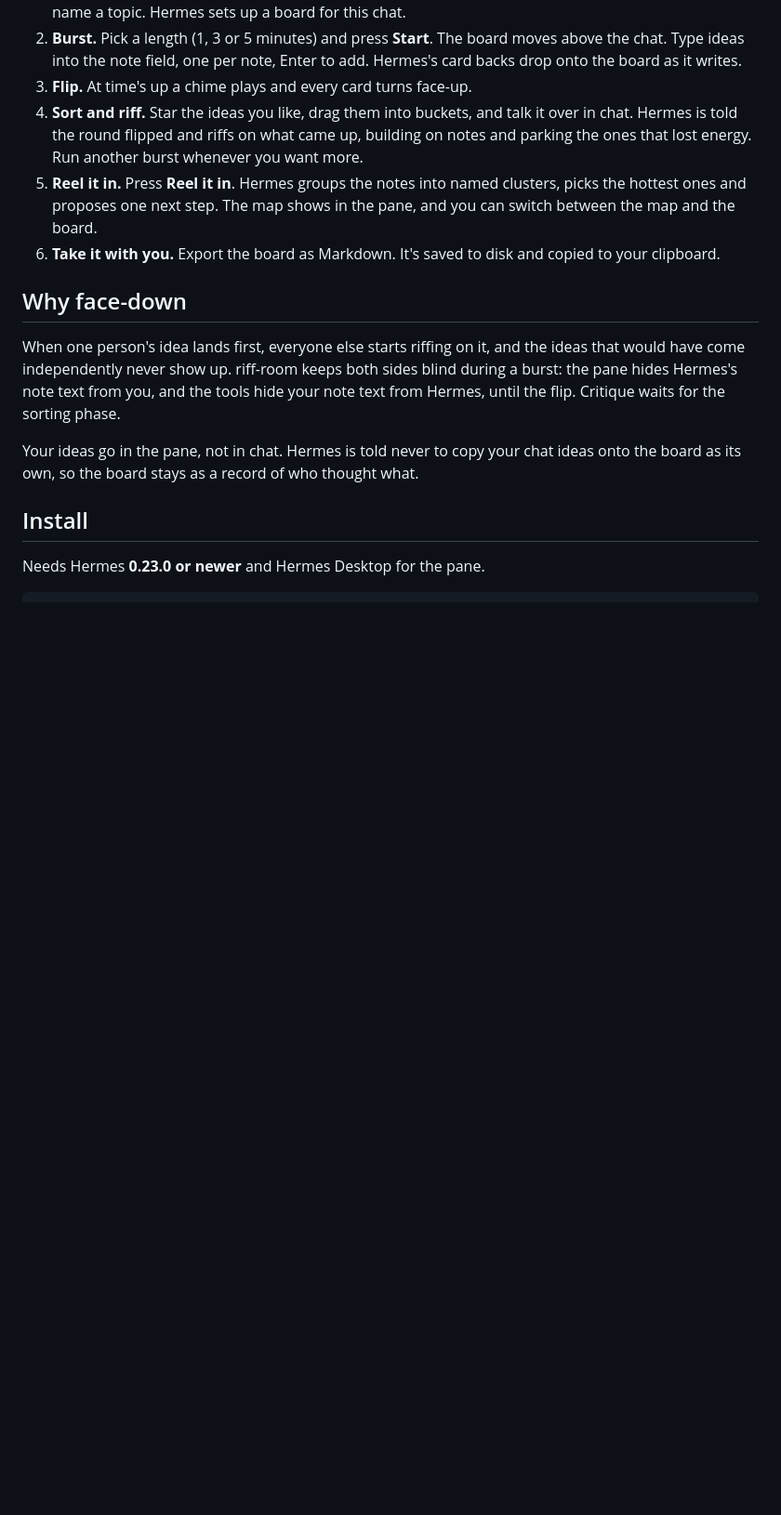
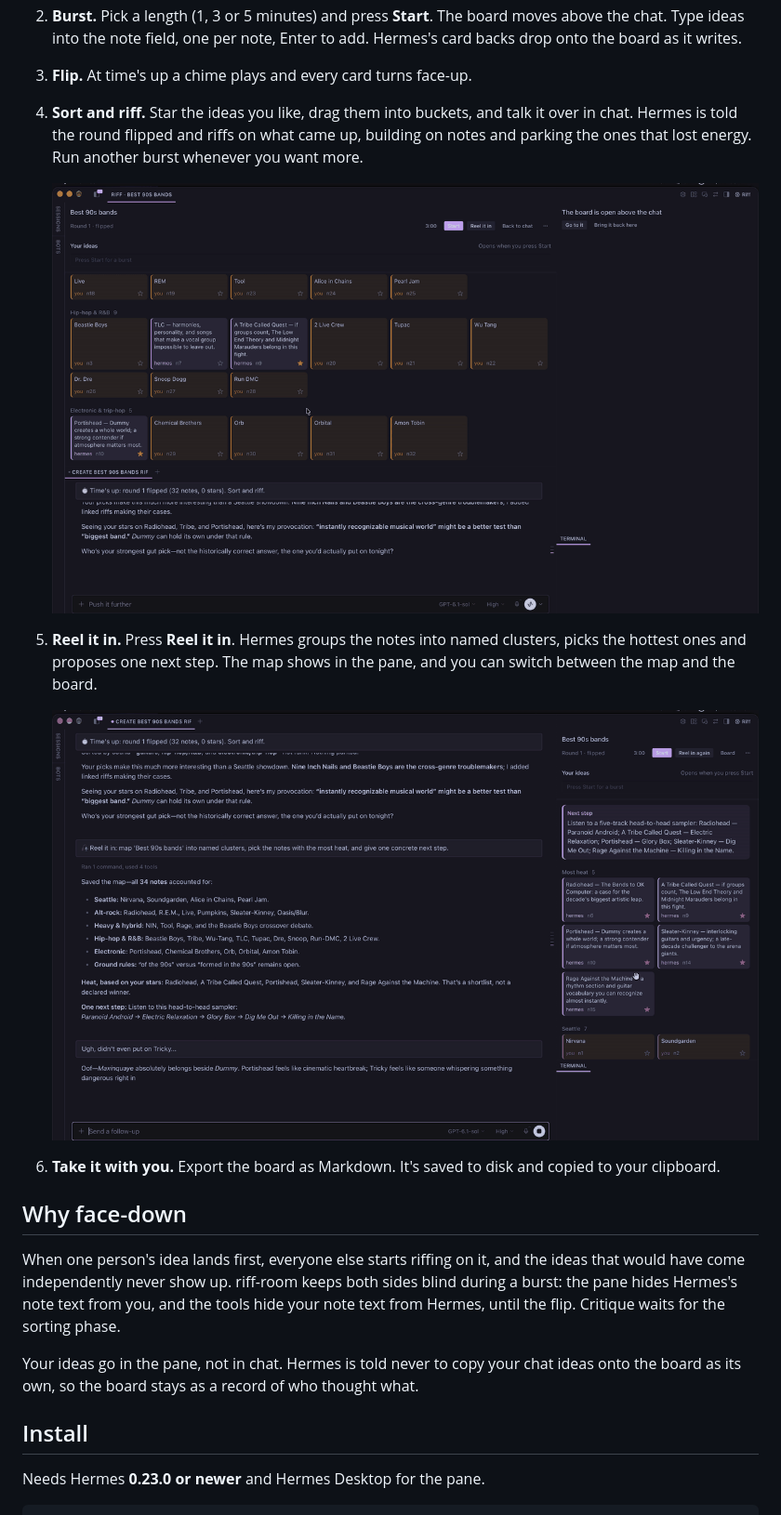
Before and after one commit to dweeb11/riff-room, a Markdown page: README.md, the part around one of its changes. Shown at 93% size. GitHub-like rendering; pictures changed too: docs/media/reel-in-map.png (added), docs/media/sorted-board.png (added); blank space fills up the shorter version.

Commit message:
Add demo video and screenshots to README (#8)

```diff
--- a/README.md
+++ b/README.md
@@ -10,7 +12,13 @@ Doing solo development, I miss the feeling of getting in to a brainstorm room wi
 2. **Burst.** Pick a length (1, 3 or 5 minutes) and press **Start**. The board moves above the chat. Type ideas into the note field, one per note, Enter to add. Hermes's card backs drop onto the board as it writes.
 3. **Flip.** At time's up a chime plays and every card turns face-up.
 4. **Sort and riff.** Star the ideas you like, drag them into buckets, and talk it over in chat. Hermes is told the round flipped and riffs on what came up, building on notes and parking the ones that lost energy. Run another burst whenever you want more.
+
+   ![Sorted board with starred notes and Hermes riffing in chat](docs/media/sorted-board.png)
+
 5. **Reel it in.** Press **Reel it in**. Hermes groups the notes into named clusters, picks the hottest ones and proposes one next step. The map shows in the pane, and you can switch between the map and the board.
+
+   ![Reel it in map with Most heat cards and named clusters](docs/media/reel-in-map.png)
+
 6. **Take it with you.** Export the board as Markdown. It's saved to disk and copied to your clipboard.
 
 ## Why face-down
```
Also changed, not shown: other parts of README.md (+2 -0 lines), 2 other files.
